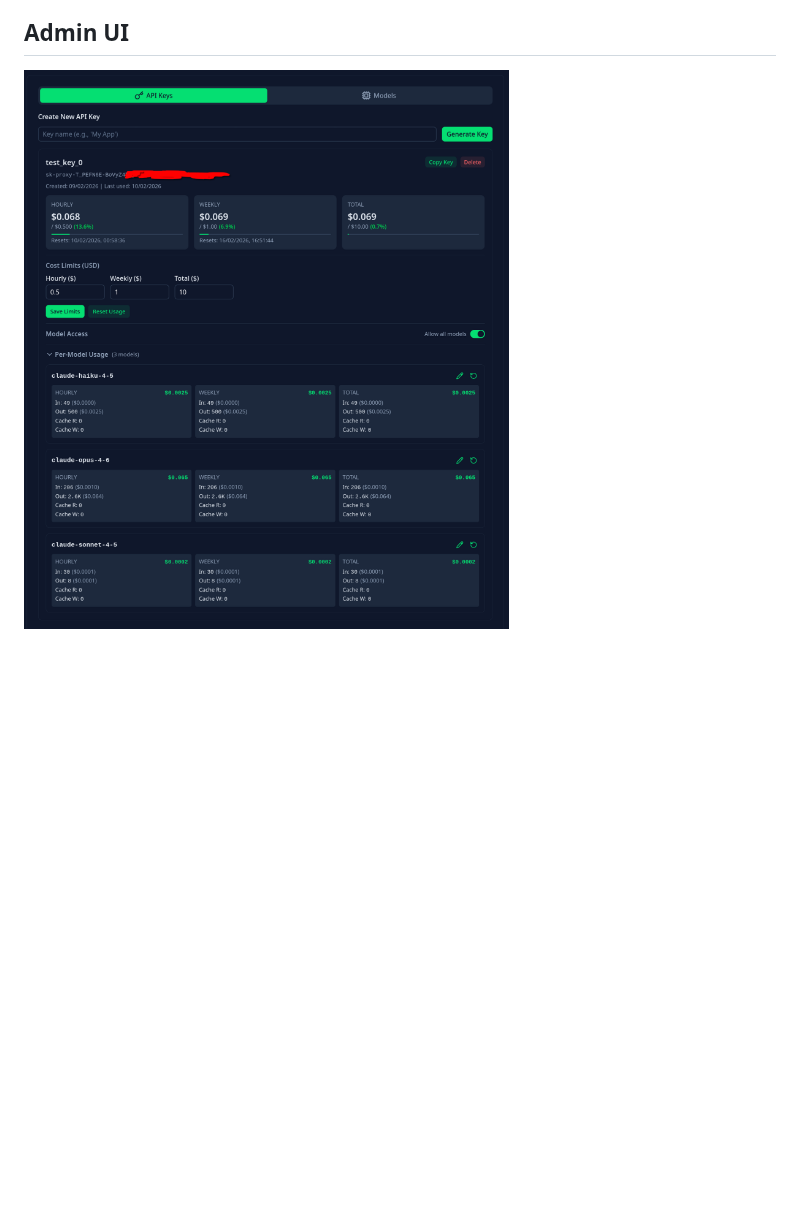
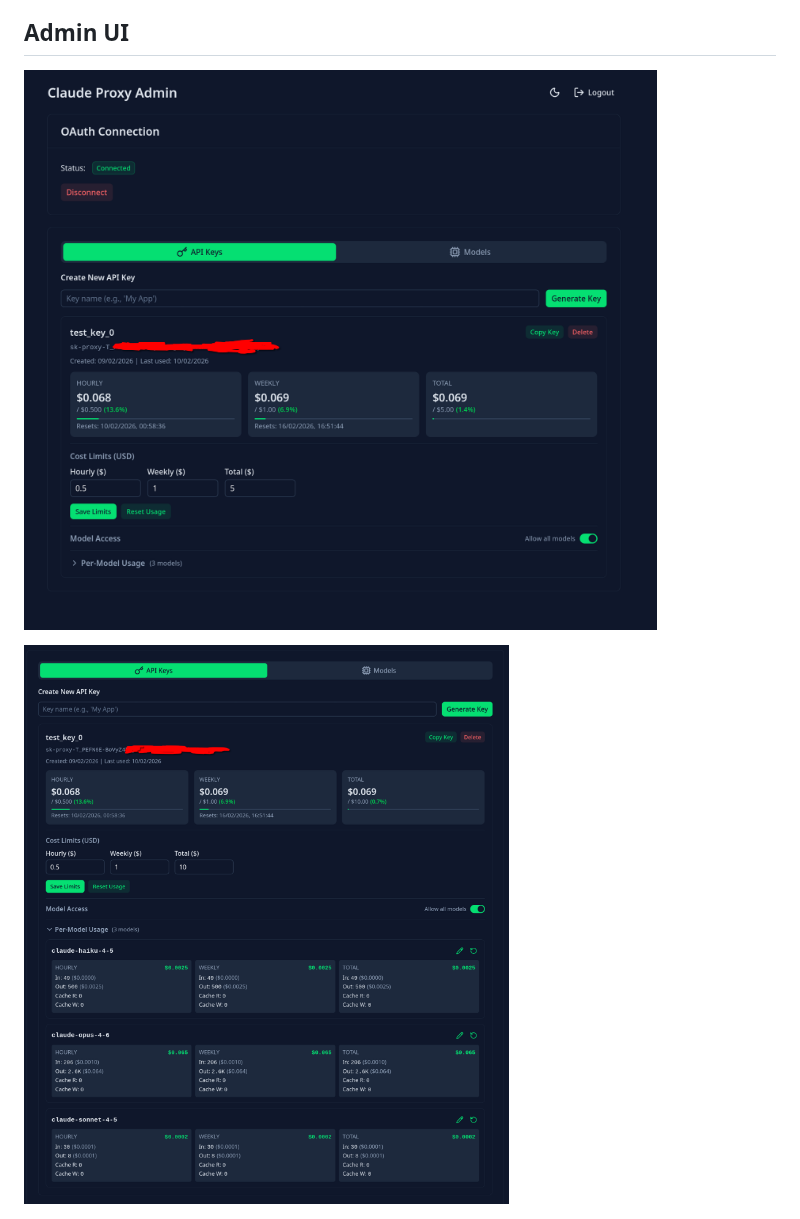
Before and after one commit to okhsunrog/claude-proxy-rs, a Markdown page: README.md, the part around the change. Rendered like a GitHub page; pictures changed too: docs/admin-overview.png (added); blank space fills up the shorter version.

Commit message:
add admin overview screenshot to README

```diff
--- a/README.md
+++ b/README.md
@@ -6,7 +6,9 @@ Use your existing Claude Pro/Max subscription with AI coding assistants and tool
 
 ## Admin UI
 
-![API Keys](docs/admin-keys.png)
+![Admin Overview](docs/admin-overview.png)
+
+![Per-Model Usage](docs/admin-keys.png)
 
 ![Models](docs/admin-models.png)
 
```
